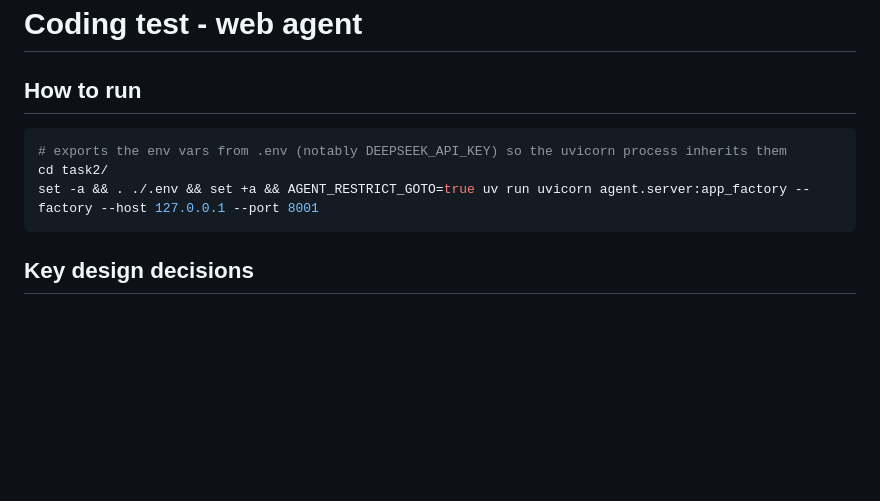
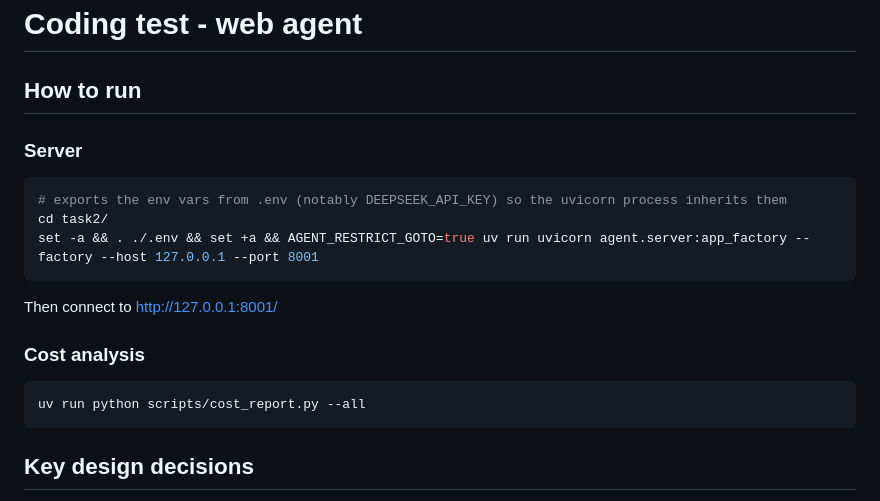
Before and after one commit to pinnerwt/v_coding_test2, a Markdown page: README.md, the part around the change. Drawn GitHub-style; blank space fills up the shorter version.

Commit message:
doc: Update README.md

````diff
--- a/README.md
+++ b/README.md
@@ -1,10 +1,18 @@
 # Coding test - web agent
 
 ## How to run
+### Server
 ```bash
 # exports the env vars from .env (notably DEEPSEEK_API_KEY) so the uvicorn process inherits them
 cd task2/
 set -a && . ./.env && set +a && AGENT_RESTRICT_GOTO=true uv run uvicorn agent.server:app_factory --factory --host 127.0.0.1 --port 8001
+```
+
+Then connect to http://127.0.0.1:8001/
+
+### Cost analysis
+```bash
+uv run python scripts/cost_report.py --all
 ```
 
 ## Key design decisions
````
